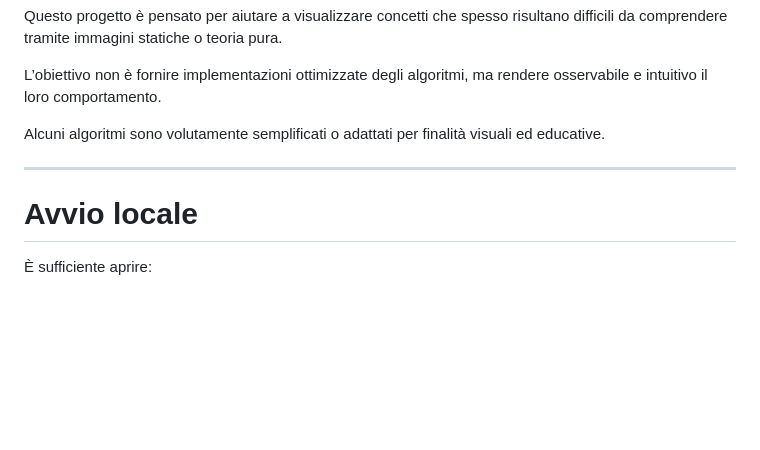
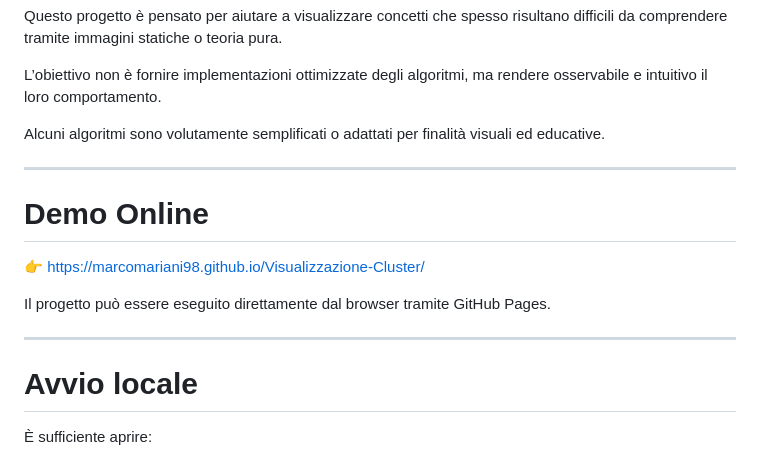
Before and after one commit to marcomariani98/clustering-playground, a Markdown page: README.md, the part around the change. GitHub-like rendering; blank space fills up the shorter version.

Commit message:
aggiornamento live page
demo

```diff
--- a/README.md
+++ b/README.md
@@ -128,6 +128,16 @@ Alcuni algoritmi sono volutamente semplificati o adattati per finalità visuali
 
 ---
 
+# Demo Online
+
+👉 https://marcomariani98.github.io/Visualizzazione-Cluster/
+
+Il progetto può essere eseguito direttamente dal browser tramite GitHub Pages.
+
+
+
+---
+
 # Avvio locale
 
 È sufficiente aprire:
```
